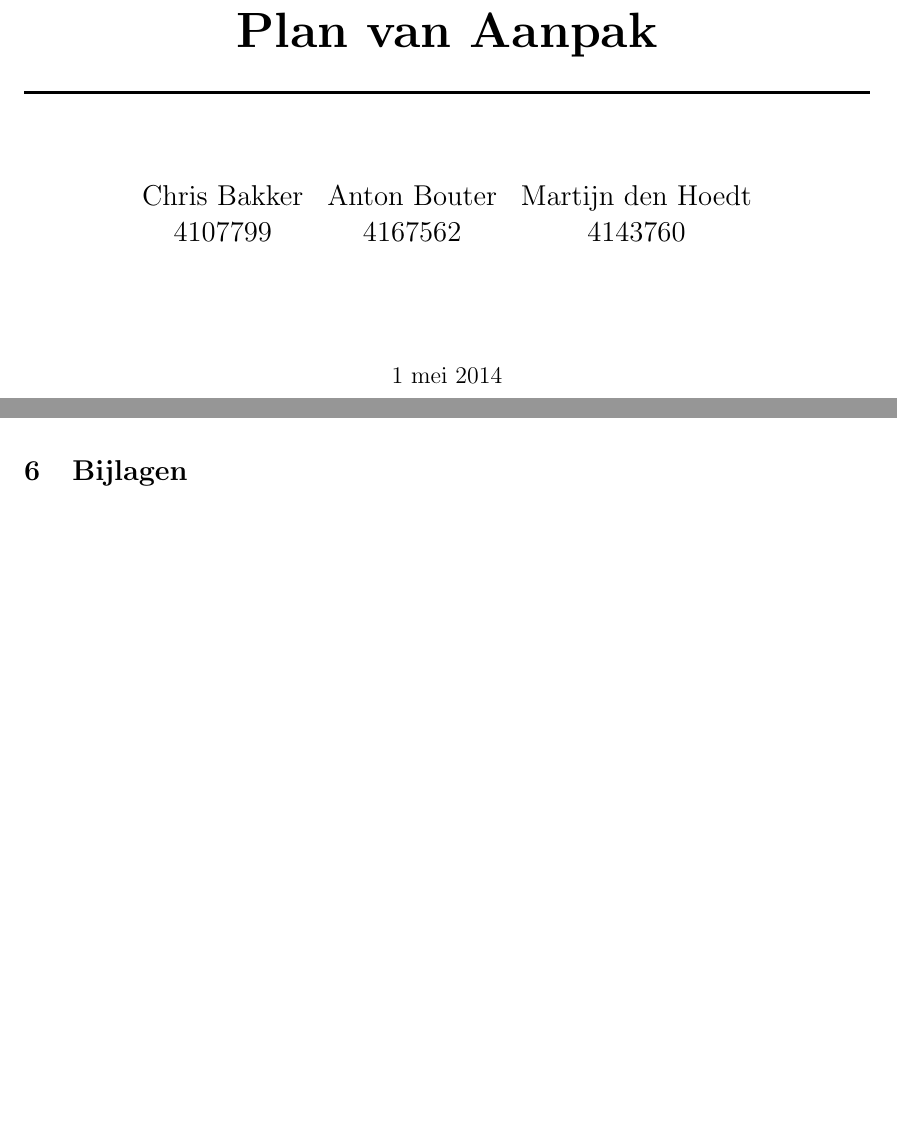
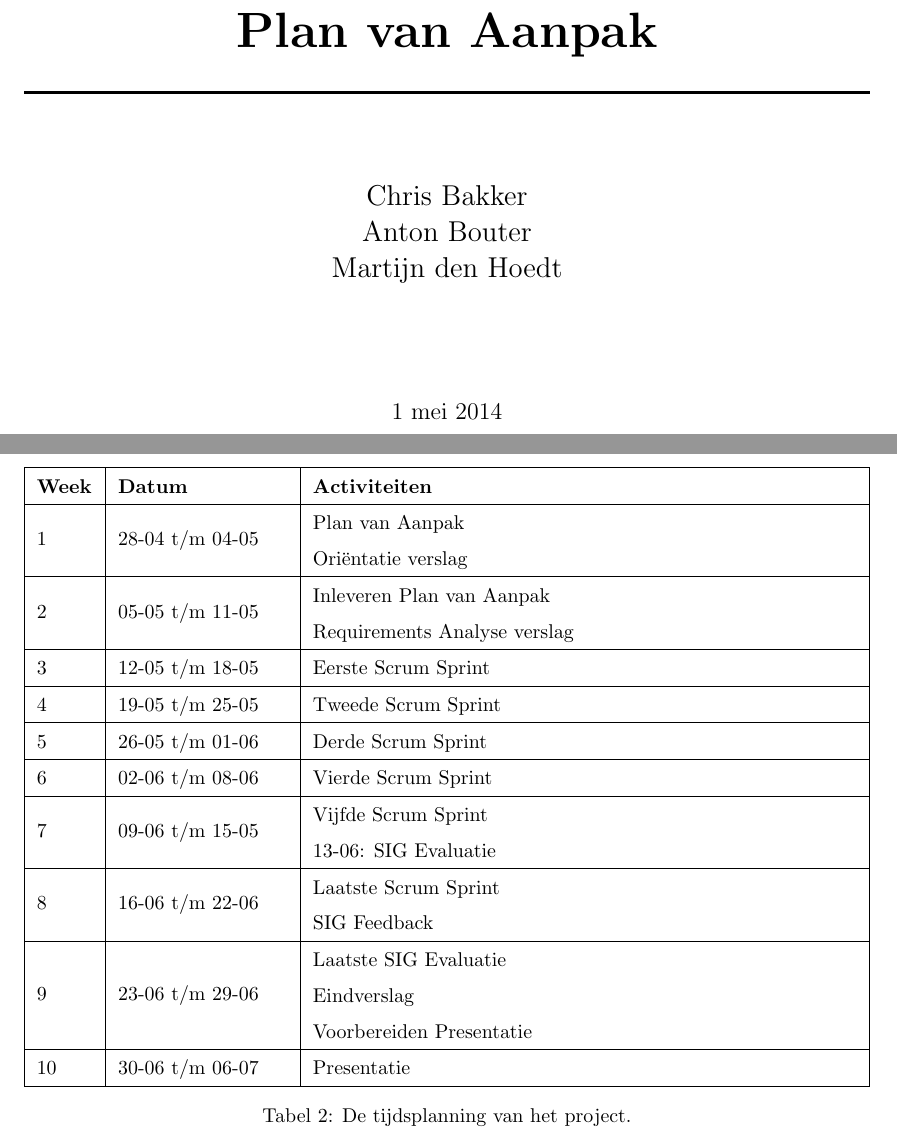
Before and after one commit to FloddyFosh/BEP_Nedtrain_2014, a LaTeX document (verslag/plan_van_aanpak/verslag.tex, which reads verslag/plan_van_aanpak/content/appendix.tex, verslag/plan_van_aanpak/content/bijlagen.tex): two parts of pages 1 and 9 of 10 before the commit and two parts of pages 1 and 11 of 11 after it, joined at a grey line, cut so that both start at the same text, the shorter picture padded with empty space. Compiled offline with pdfLaTeX.

Commit message:
Appendix toegevoegd + tijdsplanning

```diff
--- /dev/null
+++ b/verslag/plan_van_aanpak/content/appendix.tex
@@ -0,0 +1,22 @@
+\begin{appendices}
+	\section{Tijdsplanning} \label{app:A}
+	\begin{table}[!h]
+	\def\arraystretch{1.5}
+	\begin{tabularx}{\textwidth}{| p{1cm} | p{3cm}| X |}
+	\hline
+	\textbf{Week} & \textbf{Datum} & \textbf{Activiteiten} \\ \hline
+	1 & 28-04 t/m 04-05 & \specialcell{Plan van Aanpak\\Ori\"entatie verslag}\\ \hline
+	2 & 05-05 t/m 11-05 & \specialcell{Inleveren Plan van Aanpak\\Requirements Analyse verslag}\\ \hline
+	3 & 12-05 t/m 18-05 & Eerste Scrum Sprint\\ \hline
+	4 & 19-05 t/m 25-05 & Tweede Scrum Sprint\\ \hline
+	5 & 26-05 t/m 01-06 & Derde Scrum Sprint\\ \hline
+	6 & 02-06 t/m 08-06 & Vierde Scrum Sprint\\ \hline
+	7 & 09-06 t/m 15-05 & \specialcell{Vijfde Scrum Sprint\\13-06: SIG Evaluatie}\\ \hline
+	8 & 16-06 t/m 22-06 & \specialcell{Laatste Scrum Sprint\\SIG Feedback}\\ \hline
+	9 & 23-06 t/m 29-06 & \specialcell{Laatste SIG Evaluatie\\Eindverslag\\Voorbereiden Presentatie}\\ \hline
+	10 & 30-06 t/m 06-07 & Presentatie\\ \hline
+	\end{tabularx}
+	\caption{De tijdsplanning van het project.}
+	\end{table}
+
+\end{appendices}
--- a/verslag/plan_van_aanpak/content/bijlagen.tex
+++ /dev/null
@@ -1 +0,0 @@
-\section{Bijlagen}
--- a/verslag/plan_van_aanpak/verslag.tex
+++ b/verslag/plan_van_aanpak/verslag.tex
@@ -5,11 +5,13 @@
 \usepackage{enumitem}
 \usepackage{graphicx}
 \usepackage{tabularx}
+\usepackage[titletoc, title]{appendix}
+\usepackage{titlesec}
 
 \newcommand{\plus}{\,\texttt{+}\,}
 \newcommand{\cpp}{C\texttt{++}}
 
-\newcommand{\specialcell}[2][c]{\begin{tabular}[#1]{@{}c@{}}#2\end{tabular}}
+\newcommand{\specialcell}[2][c]{\begin{tabular}[#1]{@{}l@{}}#2\end{tabular}}
 \newcommand{\HRule}{\rule{\linewidth}{0.5mm}}
 
 \setlist[1]{itemsep=0pt}
@@ -22,8 +24,10 @@
 {\Huge \bfseries Plan van Aanpak}\\[0.4cm]
 \HRule \\[1.5cm]
 \begin{Large}
-\begin{tabular}{c c c}
-\specialcell[c]{Chris Bakker\\4107799} & \specialcell[c]{Anton Bouter\\4167562} & \specialcell[c]{Martijn den Hoedt\\4143760}\\
+\begin{tabular}{c}
+Chris Bakker \\
+Anton Bouter \\
+Martijn den Hoedt\\
 \end{tabular}\\[2cm]
 \end{Large}
 
```
Also changed, not shown: verslag/plan_van_aanpak/content/aanpak_en_tijdsplanning.tex (+1 -1 lines), verslag/plan_van_aanpak/verslag.tex (7 more changed lines).
